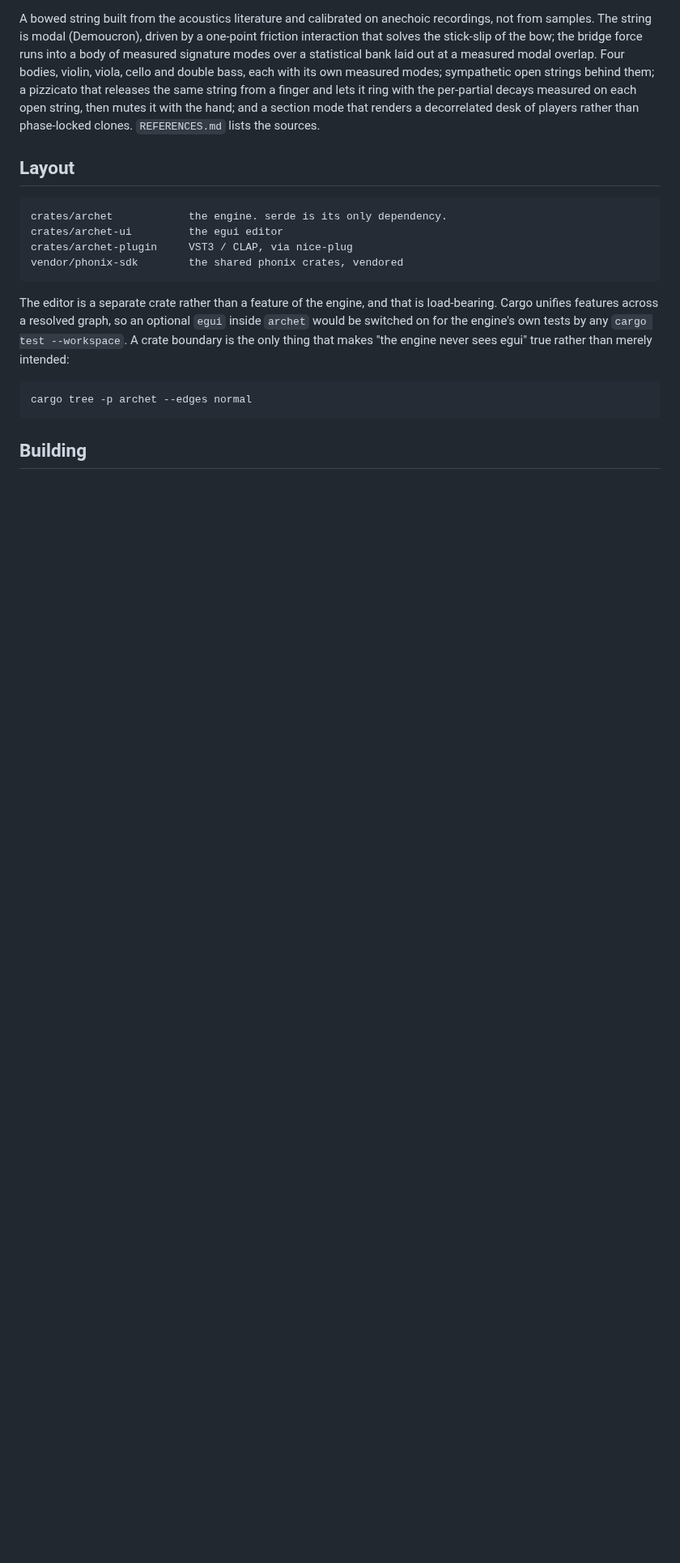
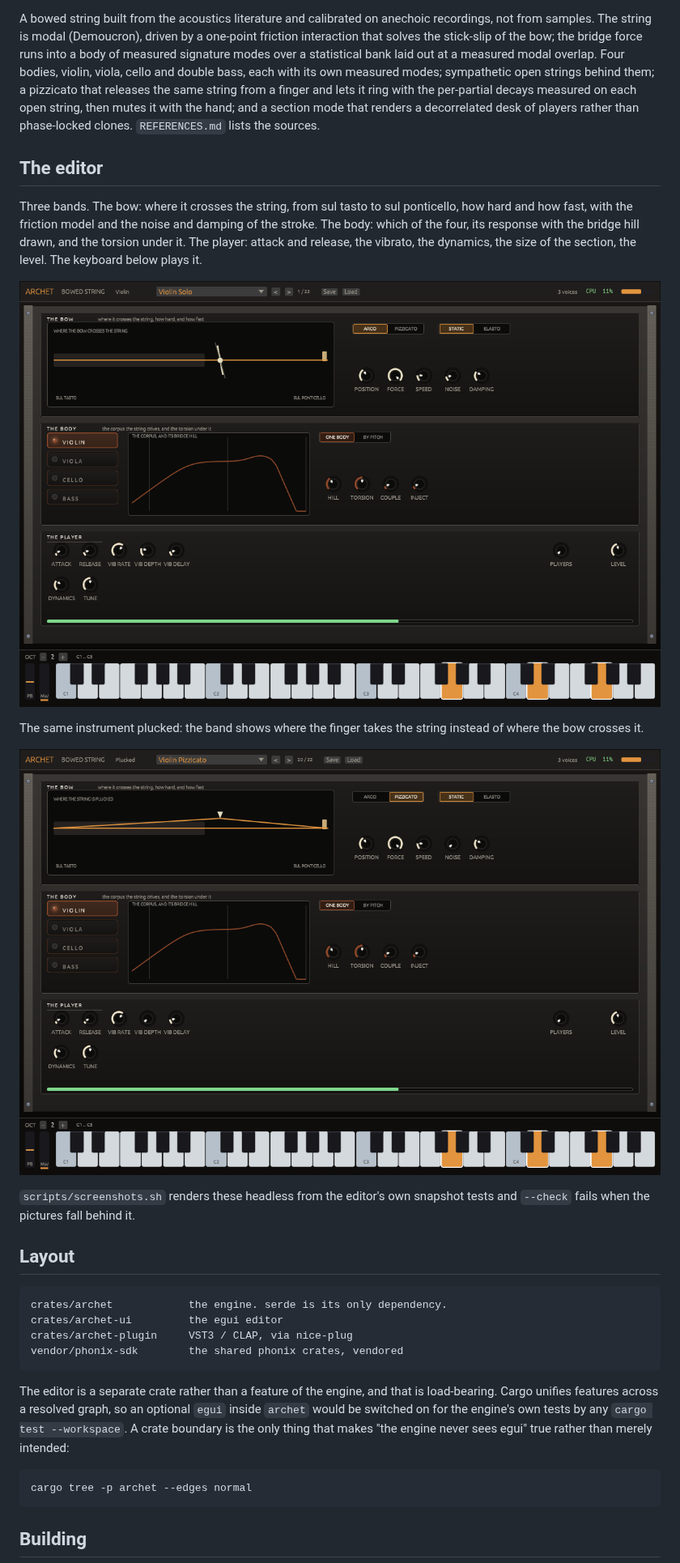
Before and after one commit to phonix-audio/archet, a Markdown page: README.md, the part around the change. Shown at 81% size. Rendered like a GitHub page; pictures changed too: docs/screenshots/archet_arco.png, docs/screenshots/archet_pizzicato.png; blank space fills up the shorter version.

Commit message:
docs: the editor's screenshots, current, in the README
The two views the editor's snapshot tests render, bowing and plucked,
are regenerated against the editor as it is and shown in the README,
with the script that keeps them in step.

```diff
--- a/README.md
+++ b/README.md
@@ -15,6 +15,25 @@ behind them; a pizzicato that releases the same string from a finger and lets
 it ring with the per-partial decays measured on each open string, then mutes
 it with the hand; and a section mode that renders a decorrelated desk of
 players rather than phase-locked clones. `REFERENCES.md` lists the sources.
+
+## The editor
+
+Three bands. The bow: where it crosses the string, from sul tasto to sul
+ponticello, how hard and how fast, with the friction model and the noise
+and damping of the stroke. The body: which of the four, its response with
+the bridge hill drawn, and the torsion under it. The player: attack and
+release, the vibrato, the dynamics, the size of the section, the level.
+The keyboard below plays it.
+
+![The editor, bowing](docs/screenshots/archet_arco.png)
+
+The same instrument plucked: the band shows where the finger takes the
+string instead of where the bow crosses it.
+
+![The editor, plucked](docs/screenshots/archet_pizzicato.png)
+
+`scripts/screenshots.sh` renders these headless from the editor's own
+snapshot tests and `--check` fails when the pictures fall behind it.
 
 ## Layout
 
```
Also changed, not shown: 2 other files.
